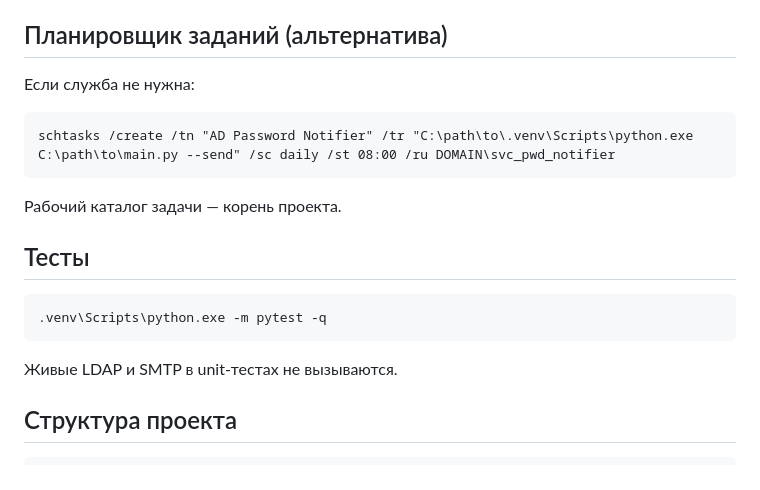
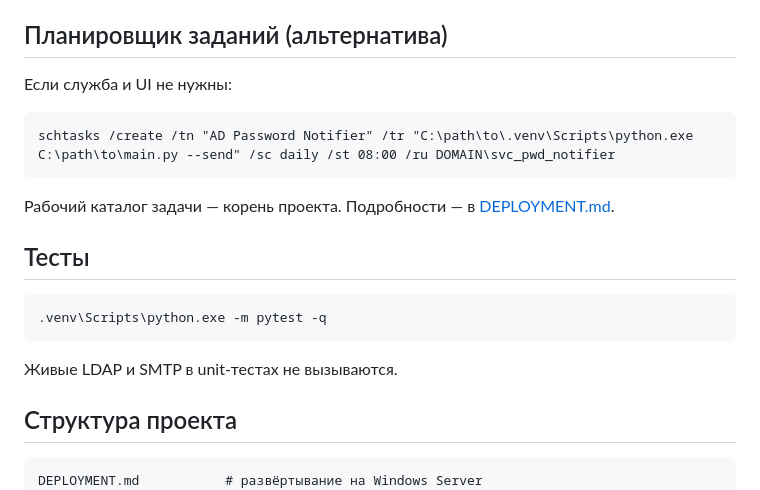
Before and after one commit to blazerity/ad-password-notifier, a Markdown page: README.md, the part around one of its changes. GitHub-like rendering.

````diff
--- a/README.md
+++ b/README.md
@@ -103,13 +111,13 @@ scripts\install_service.bat
 
 ## Планировщик заданий (альтернатива)
 
-Если служба не нужна:
+Если служба и UI не нужны:
 
 ```bat
 schtasks /create /tn "AD Password Notifier" /tr "C:\path\to\.venv\Scripts\python.exe C:\path\to\main.py --send" /sc daily /st 08:00 /ru DOMAIN\svc_pwd_notifier
 ```
 
-Рабочий каталог задачи — корень проекта.
+Рабочий каталог задачи — корень проекта. Подробности — в [DEPLOYMENT.md](DEPLOYMENT.md).
 
 ## Тесты
 
@@ -122,6 +130,7 @@ schtasks /create /tn "AD Password Notifier" /tr "C:\path\to\.venv\Scripts\python
 ## Структура проекта
 
 ```
+DEPLOYMENT.md           # развёртывание на Windows Server
 main.py                 # CLI + пайплайн
 service_main.py         # --serve: web + scheduler
 scheduler_service.py
````
Also changed, not shown: other parts of README.md (+18 -10 lines), DEPLOYMENT.md (added, +319 -0 lines).
